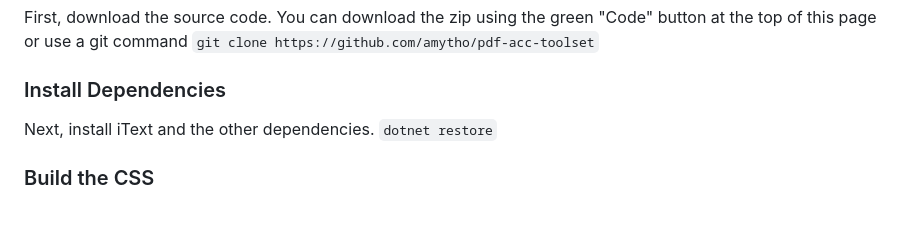
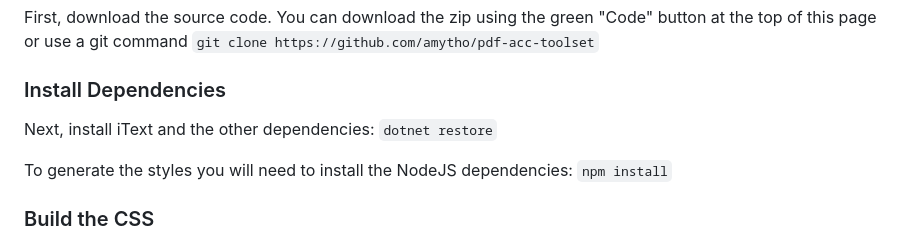
Before and after one commit to aMytho/Pdf-Acc-Toolset, a Markdown page: README.md, the part around the change. GitHub-like rendering; blank space fills up the shorter version.

Commit message:
Add note about installing nodejs deps

```diff
--- a/README.md
+++ b/README.md
@@ -30,7 +30,9 @@ First, download the source code. You can download the zip using the green "Code"
 
 ### Install Dependencies
 
-Next, install iText and the other dependencies. `dotnet restore`
+Next, install iText and the other dependencies: `dotnet restore`
+
+To generate the styles you will need to install the NodeJS dependencies: `npm install`
 
 ### Build the CSS
 
```
